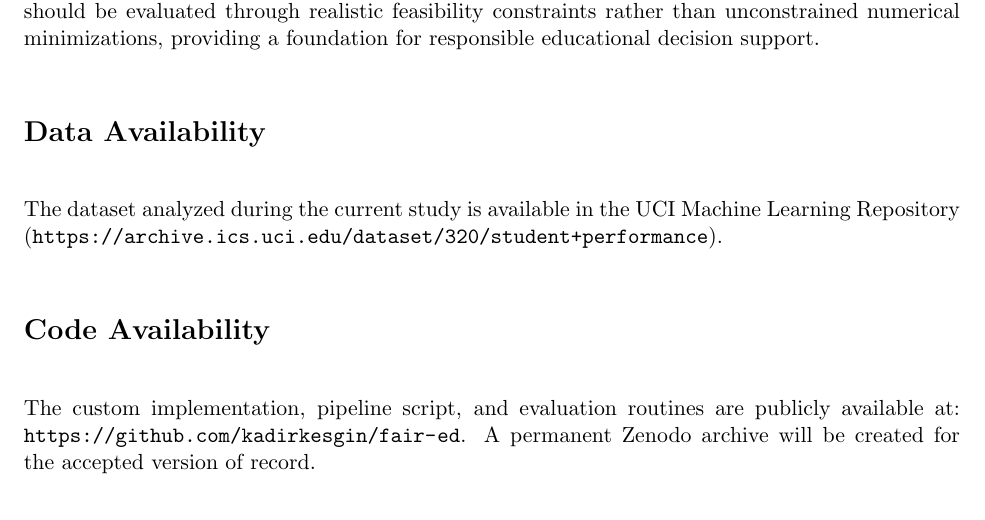
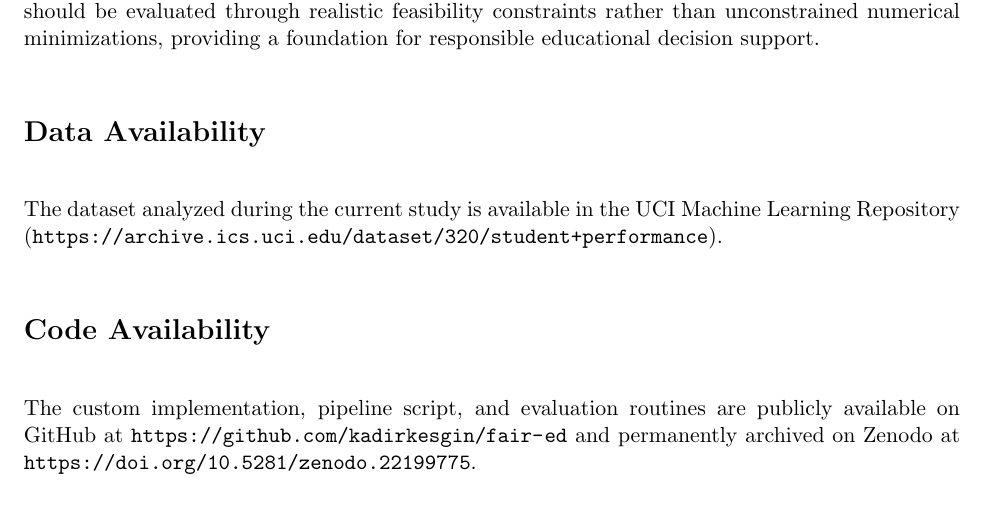
Before and after one commit to kadirkesgin/fair-ed, a LaTeX paper (paper/main.tex): part of page 14 of 15, cut so that both start at the same text. Compiled offline with pdfLaTeX.

Commit message:
Update Code Availability with official Zenodo DOI 10.5281/zenodo.22199775

```diff
--- a/paper/main.tex
+++ b/paper/main.tex
@@ -447,7 +447,7 @@ This study establishes an empirical baseline for recourse-oriented student perfo
 The dataset analyzed during the current study is available in the UCI Machine Learning Repository (\url{https://archive.ics.uci.edu/dataset/320/student+performance}).
 
 \section*{Code Availability}
-The custom implementation, pipeline script, and evaluation routines are publicly available at: \url{https://github.com/kadirkesgin/fair-ed}. A permanent Zenodo archive will be created for the accepted version of record.
+The custom implementation, pipeline script, and evaluation routines are publicly available on GitHub at \url{https://github.com/kadirkesgin/fair-ed} and permanently archived on Zenodo at \url{https://doi.org/10.5281/zenodo.22199775}.
 
 \bibliographystyle{plainnat}
 \bibliography{references}
```
Also changed, not shown: README.md.
